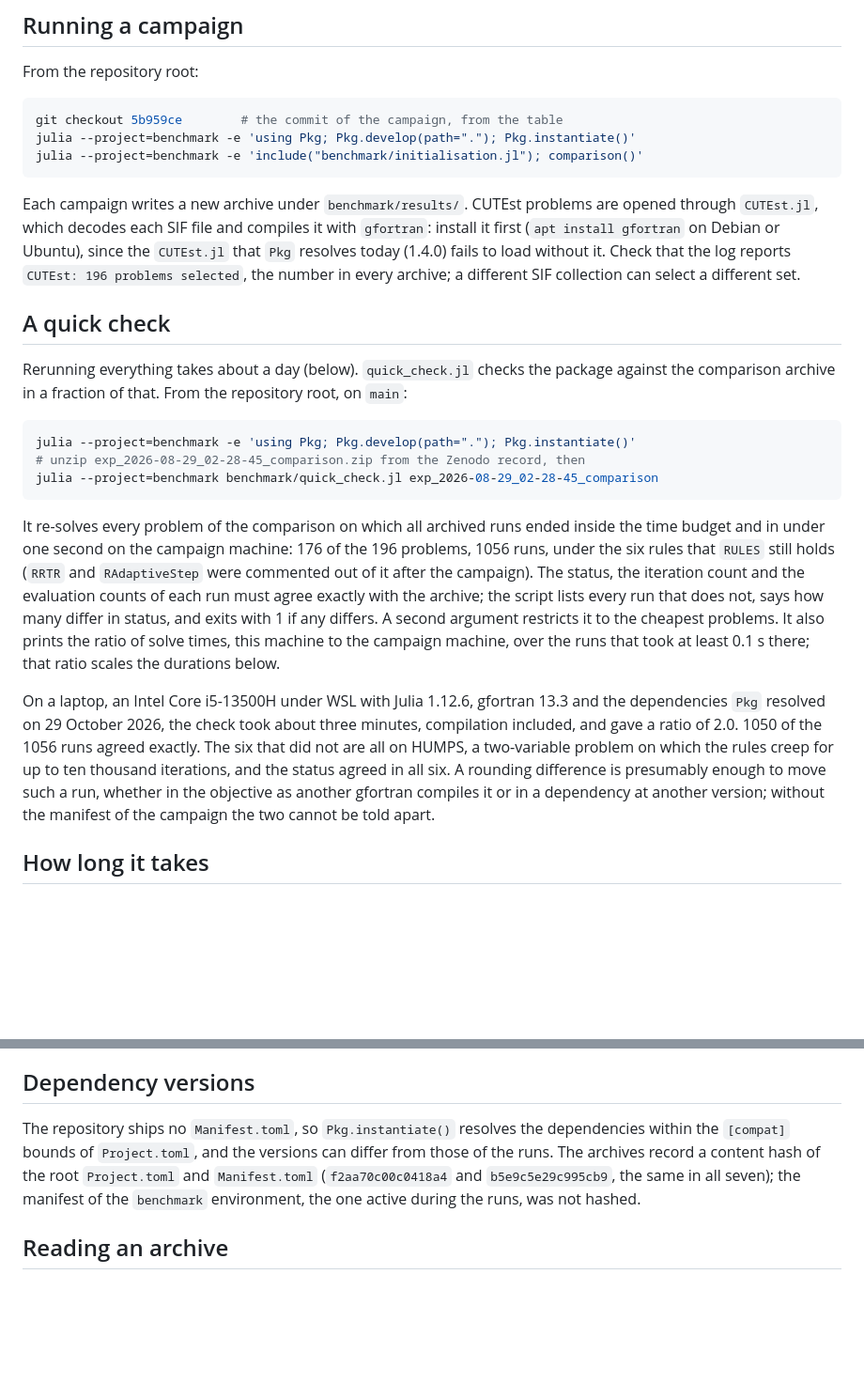
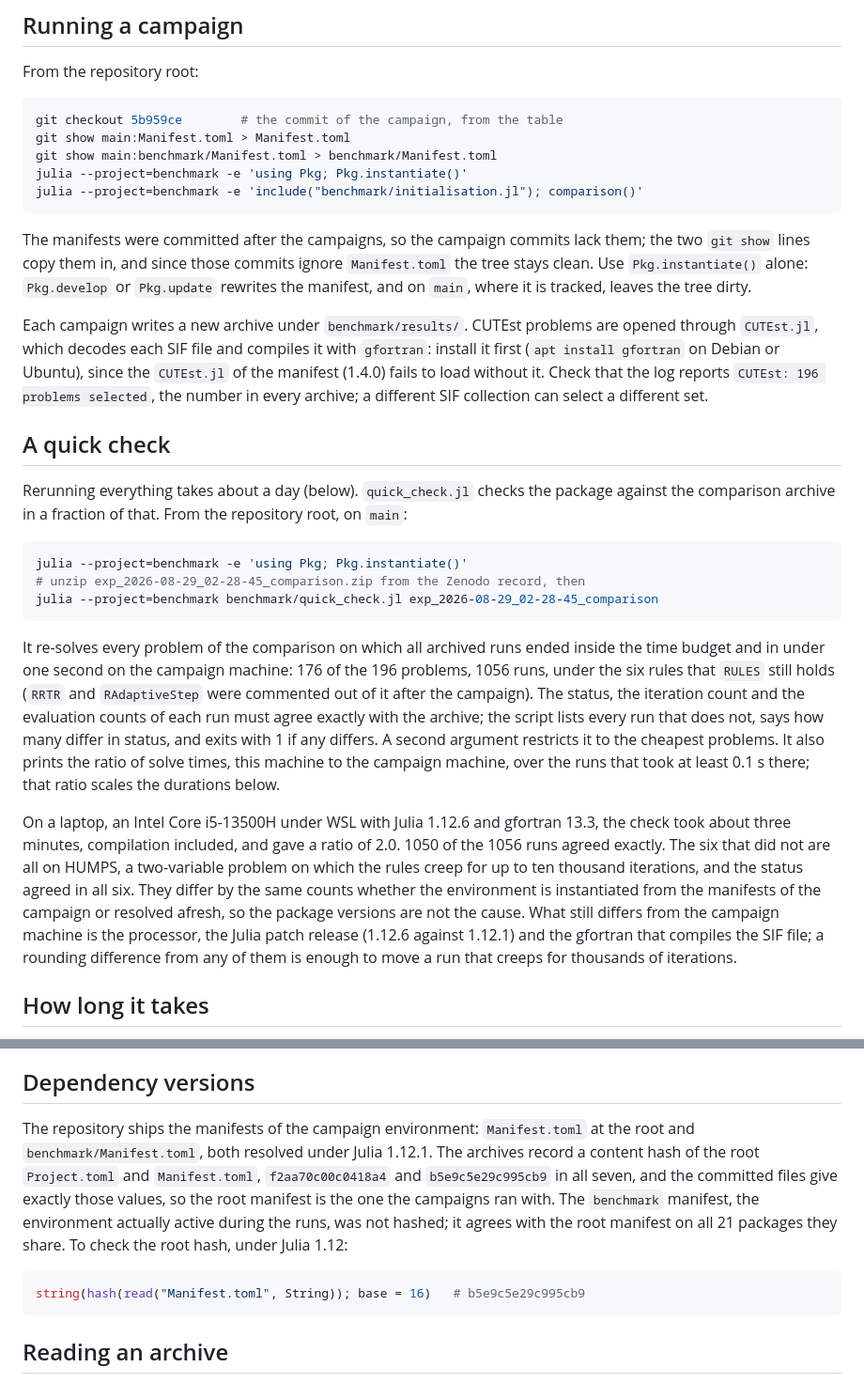
Before and after one commit to JeremyRieussec/TrustRegionRadius.jl, a Markdown page: benchmark/REPRODUCE.md, 2 parts joined by grey strips. Shown at 94% size. Rendered like a GitHub page; blank space fills up the shorter version.

Commit message:
Reproduce with the committed manifests: instantiate, never develop
Now that both manifests are tracked, `Pkg.develop(path=".")` rewrites
benchmark/Manifest.toml (Julia 1.12.6 and five stdlib/JLL versions on
the laptop it was tried on) and dirties the tree, which run_campaign.jl
then refuses. The manifest already records the package by path "..", so
`Pkg.instantiate()` alone is right: README, docs and REPRODUCE.md.

REPRODUCE.md also:
- at a campaign commit, copy the two manifests from main; those commits
  ignore Manifest.toml, so the tree stays clean (checked at 5b959ce);
- the committed root manifest and Project.toml hash to the values all
  seven archives record; the benchmark manifest agrees with it on the
  21 packages they share;
- HUMPS differs by the same counts with the campaign's manifests, so the
  package versions are not the cause.

Co-Authored-By: Claude Opus 5.5 <noreply@anthropic.com>

````diff
--- a/benchmark/REPRODUCE.md
+++ b/benchmark/REPRODUCE.md
@@ -36,14 +36,21 @@ From the repository root:
 
 ```bash
 git checkout 5b959ce        # the commit of the campaign, from the table
-julia --project=benchmark -e 'using Pkg; Pkg.develop(path="."); Pkg.instantiate()'
+git show main:Manifest.toml > Manifest.toml
+git show main:benchmark/Manifest.toml > benchmark/Manifest.toml
+julia --project=benchmark -e 'using Pkg; Pkg.instantiate()'
 julia --project=benchmark -e 'include("benchmark/initialisation.jl"); comparison()'
 ```
 
+The manifests were committed after the campaigns, so the campaign commits lack them; the
+two `git show` lines copy them in, and since those commits ignore `Manifest.toml` the tree
+stays clean. Use `Pkg.instantiate()` alone: `Pkg.develop` or `Pkg.update` rewrites the
+manifest, and on `main`, where it is tracked, leaves the tree dirty.
+
 Each campaign writes a new archive under `benchmark/results/`. CUTEst problems are opened
 through `CUTEst.jl`, which decodes each SIF file and compiles it with `gfortran`: install it
-first (`apt install gfortran` on Debian or Ubuntu), since the `CUTEst.jl` that `Pkg` resolves
-today (1.4.0) fails to load without it. Check that the log reports
+first (`apt install gfortran` on Debian or Ubuntu), since the `CUTEst.jl` of the manifest
+(1.4.0) fails to load without it. Check that the log reports
 `CUTEst: 196 problems selected`, the number in every archive; a different SIF collection can
 select a different set.
 
@@ -53,7 +60,7 @@ Rerunning everything takes about a day (below). `quick_check.jl` checks the pack
 the comparison archive in a fraction of that. From the repository root, on `main`:
 
 ```bash
-julia --project=benchmark -e 'using Pkg; Pkg.develop(path="."); Pkg.instantiate()'
+julia --project=benchmark -e 'using Pkg; Pkg.instantiate()'
 # unzip exp_2026-08-29_02-28-45_comparison.zip from the Zenodo record, then
 julia --project=benchmark benchmark/quick_check.jl exp_2026-08-29_02-28-45_comparison
 ```
@@ -68,14 +75,15 @@ argument restricts it to the cheapest problems. It also prints the ratio of solv
 this machine to the campaign machine, over the runs that took at least 0.1 s there; that
 ratio scales the durations below.
 
-On a laptop, an Intel Core i5-13500H under WSL with Julia 1.12.6, gfortran 13.3 and the
-dependencies `Pkg` resolved on 29 October 2026, the check took about three minutes,
-compilation included, and gave a ratio of 2.0. 1050 of the 1056 runs agreed exactly. The six
-that did not are all on HUMPS, a two-variable problem on which the rules creep for up to
-ten thousand iterations, and the status agreed in all six. A rounding difference is
-presumably enough to move such a run, whether in the objective as another gfortran compiles
-it or in a dependency at another version; without the manifest of the campaign the two
-cannot be told apart.
+On a laptop, an Intel Core i5-13500H under WSL with Julia 1.12.6 and gfortran 13.3, the
+check took about three minutes, compilation included, and gave a ratio of 2.0. 1050 of the
+1056 runs agreed exactly. The six that did not are all on HUMPS, a two-variable problem on
+which the rules creep for up to ten thousand iterations, and the status agreed in all six.
+They differ by the same counts whether the environment is instantiated from the manifests
+of the campaign or resolved afresh, so the package versions are not the cause. What still
+differs from the campaign machine is the processor, the Julia patch release (1.12.6 against
+1.12.1) and the gfortran that compiles the SIF file; a rounding difference from any of them
+is enough to move a run that creeps for thousands of iterations.
 
 ## How long it takes
 
@@ -107,11 +115,17 @@ above apart, and they are what to compare.
 
 ## Dependency versions
 
-The repository ships no `Manifest.toml`, so `Pkg.instantiate()` resolves the dependencies
-within the `[compat]` bounds of `Project.toml`, and the versions can differ from those of the
-runs. The archives record a content hash of the root `Project.toml` and `Manifest.toml`
-(`f2aa70c00c0418a4` and `b5e9c5e29c995cb9`, the same in all seven); the manifest of the
-`benchmark` environment, the one active during the runs, was not hashed.
+The repository ships the manifests of the campaign environment: `Manifest.toml` at the
+root and `benchmark/Manifest.toml`, both resolved under Julia 1.12.1. The archives record a
+content hash of the root `Project.toml` and `Manifest.toml`, `f2aa70c00c0418a4` and
+`b5e9c5e29c995cb9` in all seven, and the committed files give exactly those values, so the
+root manifest is the one the campaigns ran with. The `benchmark` manifest, the environment
+actually active during the runs, was not hashed; it agrees with the root manifest on all
+21 packages they share. To check the root hash, under Julia 1.12:
+
+```julia
+string(hash(read("Manifest.toml", String)); base = 16)   # b5e9c5e29c995cb9
+```
 
 ## Reading an archive
 
````
Also changed, not shown: README.md (+1 -1 lines), docs/src/benchmarking.md (+1 -1 lines).
